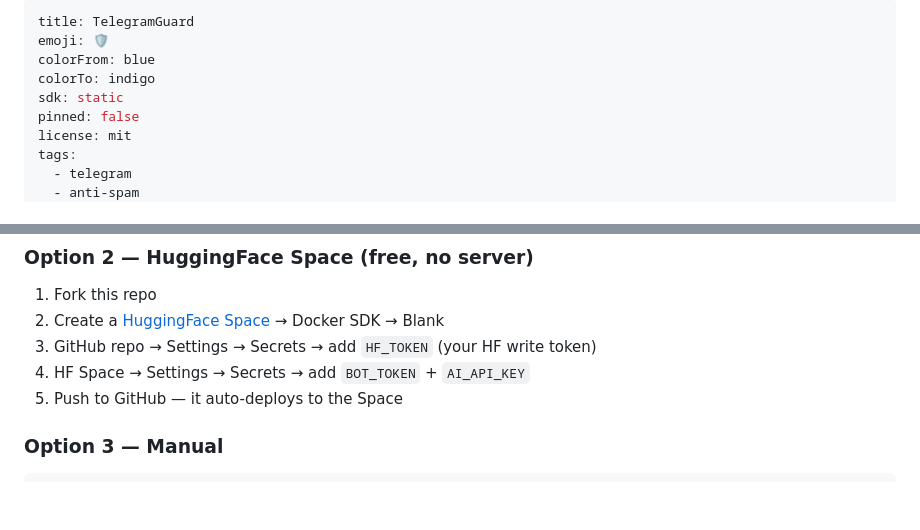
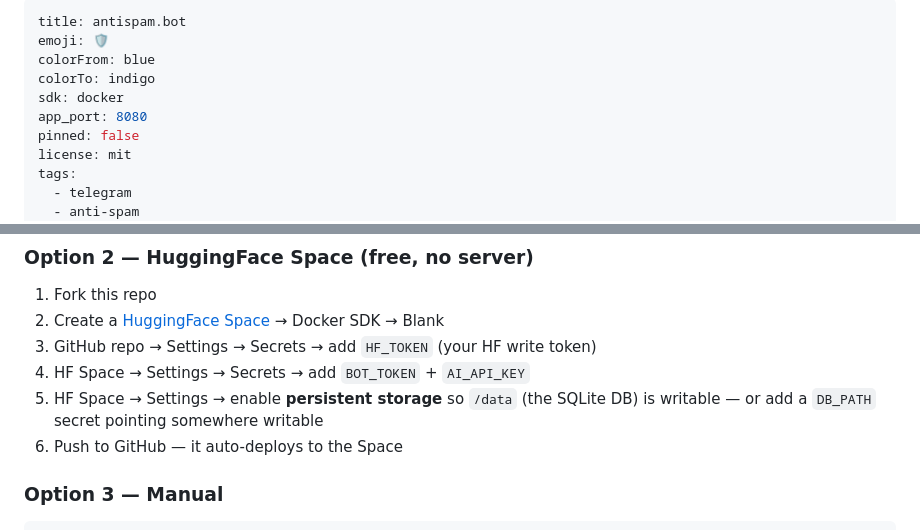
Before and after one commit to ilang-ai/TelegramGuard, a Markdown page: README.md, 2 parts joined by grey strips. Rendered like a GitHub page; blank space fills up the shorter version.

Commit message:
HF Space: fix sdk static->docker so a fork actually runs the bot
- README front-matter: sdk: docker + app_port: 8080 (health server binds
  PORT=8080 from the Dockerfile; HF default 7860 would never match), and
  title aligned to antispam.bot
- document enabling persistent storage so /data (SQLite) is writable on HF
  (non-root UID 1000 can't create /data otherwise -> startup crash)
Verified: Dockerfile CMD python bot.py -> main() -> polling + start_health_server().

```diff
--- a/README.md
+++ b/README.md
@@ -1,9 +1,10 @@
 ---
-title: TelegramGuard
+title: antispam.bot
 emoji: 🛡️
 colorFrom: blue
 colorTo: indigo
-sdk: static
+sdk: docker
+app_port: 8080
 pinned: false
 license: mit
 tags:
@@ -83,7 +84,8 @@ journalctl -u telegramguard -f     # live logs
 2. Create a [HuggingFace Space](https://huggingface.co/new-space) → Docker SDK → Blank
 3. GitHub repo → Settings → Secrets → add `HF_TOKEN` (your HF write token)
 4. HF Space → Settings → Secrets → add `BOT_TOKEN` + `AI_API_KEY`
-5. Push to GitHub — it auto-deploys to the Space
+5. HF Space → Settings → enable **persistent storage** so `/data` (the SQLite DB) is writable — or add a `DB_PATH` secret pointing somewhere writable
+6. Push to GitHub — it auto-deploys to the Space
 
 ### Option 3 — Manual
 
```
Also changed, not shown: README_CN.md (+2 -1 lines).
